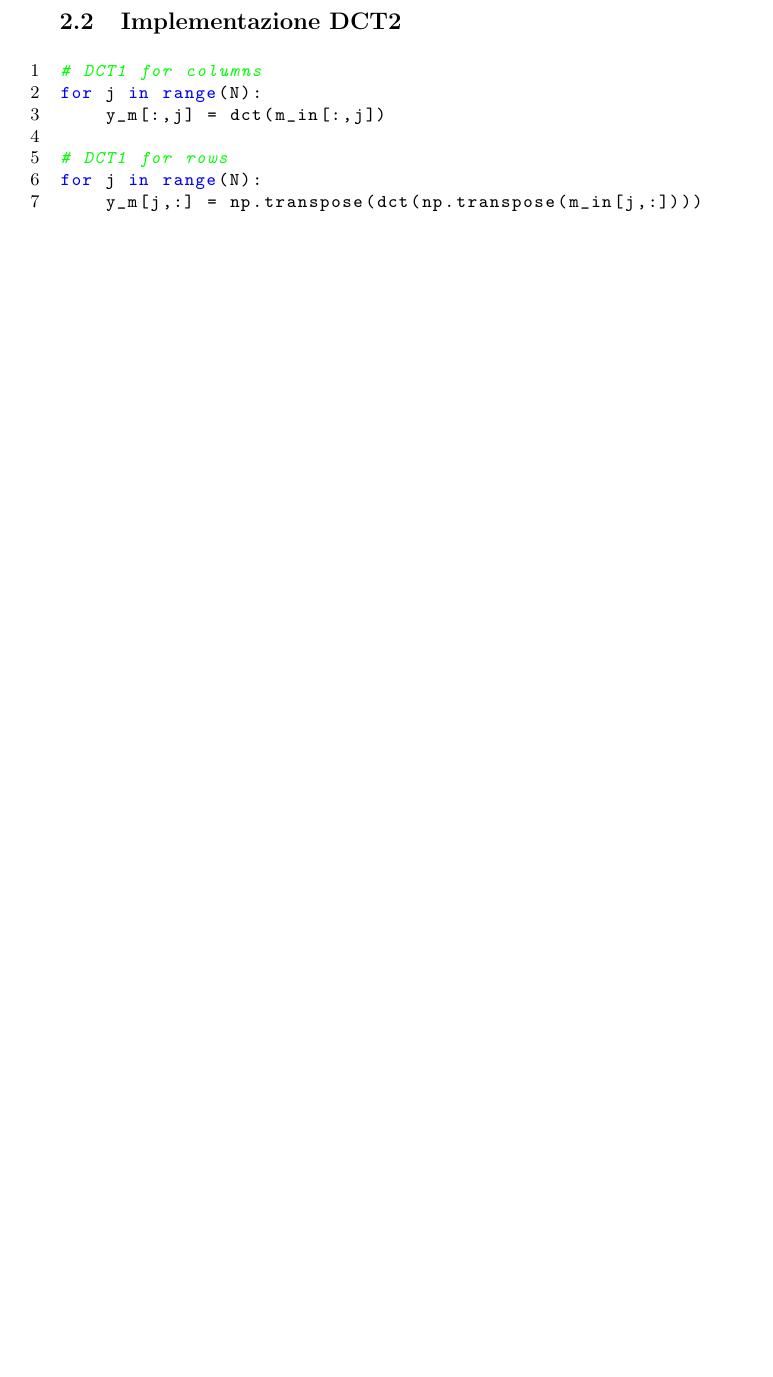
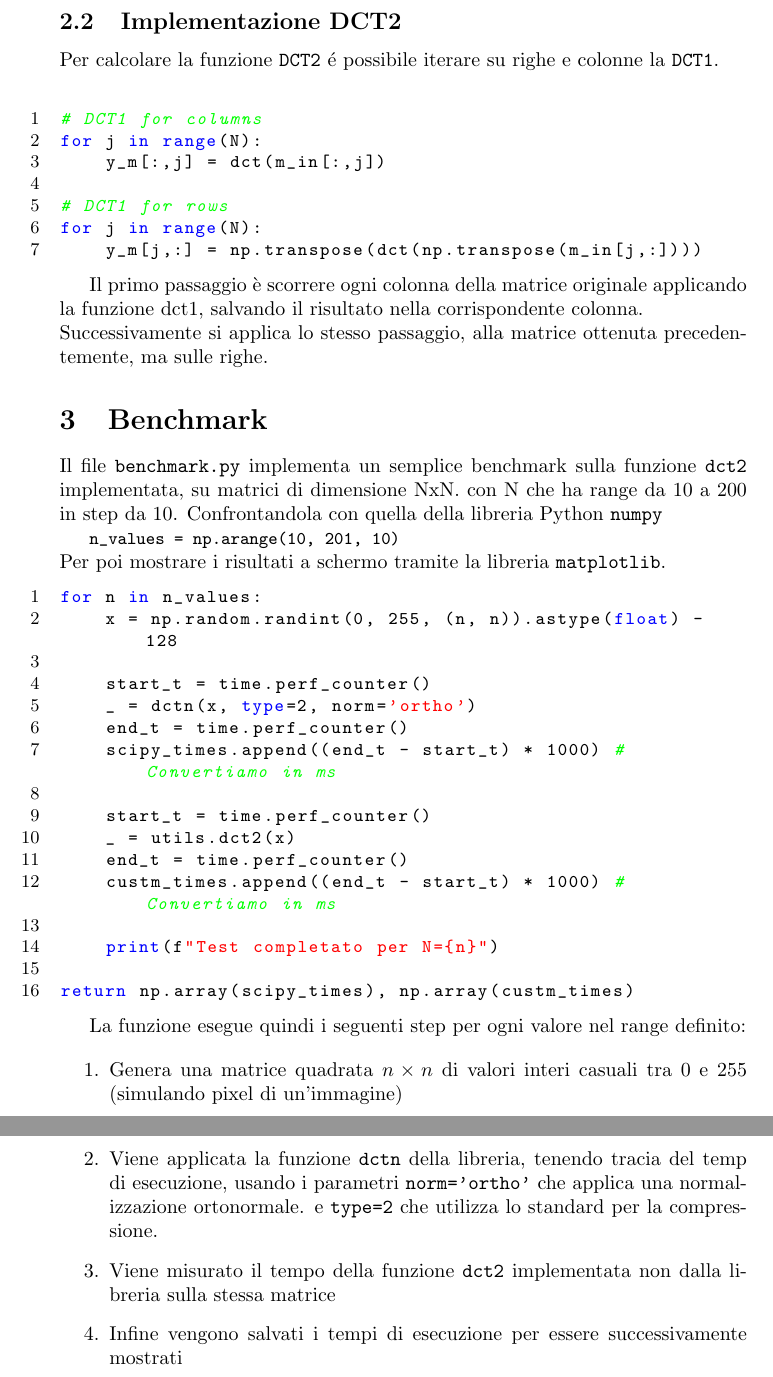
Before and after one commit to icrocs/unimib_progetto2_metodi, a LaTeX document (relazione/relazione.tex): part of page 3 of 3 before the commit and two parts of pages 3 and 4 of 4 after it, the two joined at a grey line, cut so that both start at the same text, the shorter picture padded with empty space. Compiled offline with pdfLaTeX.

Commit message:
Prima parte relazione

```diff
--- a/relazione/relazione.tex
+++ b/relazione/relazione.tex
@@ -1,4 +1,5 @@
 \documentclass[italian]{article}
+\usepackage{enumerate}
 \usepackage{listings}
 \usepackage{xcolor}
 \usepackage{makeidx}
@@ -81,6 +82,7 @@ In questo modo non si ha pi\`u informazione locale come nella base canonica ma s
 Il risultato \`e quindi il vettore \texttt{y} di coefficienti che rappresenta l'input in termini di componenti di frequenza del coseno.
 
 \subsection{Implementazione DCT2}
+Per calcolare la funzione \texttt{DCT2} \'e possibile iterare su righe e colonne la \texttt{DCT1}.\\
 
 \begin{lstlisting}[language=Python]
 # DCT1 for columns
@@ -92,5 +94,48 @@ for j in range(N):
 	y_m[j,:] = np.transpose(dct(np.transpose(m_in[j,:])))
 \end{lstlisting}
 
+Il primo passaggio \`e scorrere ogni colonna della matrice originale applicando la funzione dct1, salvando il risultato nella corrispondente colonna.\\
+Successivamente si applica lo stesso passaggio, alla matrice ottenuta precedentemente, ma sulle righe.
+
+\section{Benchmark}
+Il file \texttt{benchmark.py} implementa un semplice benchmark sulla funzione \texttt{dct2} implementata, su matrici di dimensione NxN. con N che ha range da 10 a 200 in step da 10. Confrontandola con quella della libreria Python \texttt{numpy}
+
+\lstinline|n_values = np.arange(10, 201, 10)|
+\\
+\noindent
+Per poi mostrare i risultati a schermo tramite la libreria \texttt{matplotlib}.
+
+
+\begin{lstlisting}[language=Python]
+for n in n_values:
+	x = np.random.randint(0, 255, (n, n)).astype(float) - 128
+
+	start_t = time.perf_counter()
+	_ = dctn(x, type=2, norm='ortho')
+	end_t = time.perf_counter()
+	scipy_times.append((end_t - start_t) * 1000) # Convertiamo in ms
+
+	start_t = time.perf_counter()
+	_ = utils.dct2(x)
+	end_t = time.perf_counter()
+	custm_times.append((end_t - start_t) * 1000) # Convertiamo in ms
+
+	print(f"Test completato per N={n}")
+
+return np.array(scipy_times), np.array(custm_times)
+\end{lstlisting}
+
+La funzione esegue quindi i seguenti step per ogni valore nel range definito:
+
+\begin{enumerate}
+	\item Genera una matrice quadrata $n \times n$ di valori interi casuali tra 0 e 255 (simulando pixel di un'immagine)
+
+	\item Viene applicata la funzione \texttt{dctn} della libreria, tenendo tracia del temp di esecuzione, usando i parametri \texttt{norm='ortho'} che applica una normalizzazione ortonormale. e \texttt{type=2} che utilizza lo standard per la compressione.
+
+	\item Viene misurato il tempo della funzione \texttt{dct2} implementata non dalla libreria sulla stessa matrice
+
+	\item Infine vengono salvati i tempi di esecuzione per essere successivamente mostrati
+\end{enumerate}
+
 \printindex
 \end{document}
```
Also changed, not shown: relazione/relazione.pdf, 1 other file.
